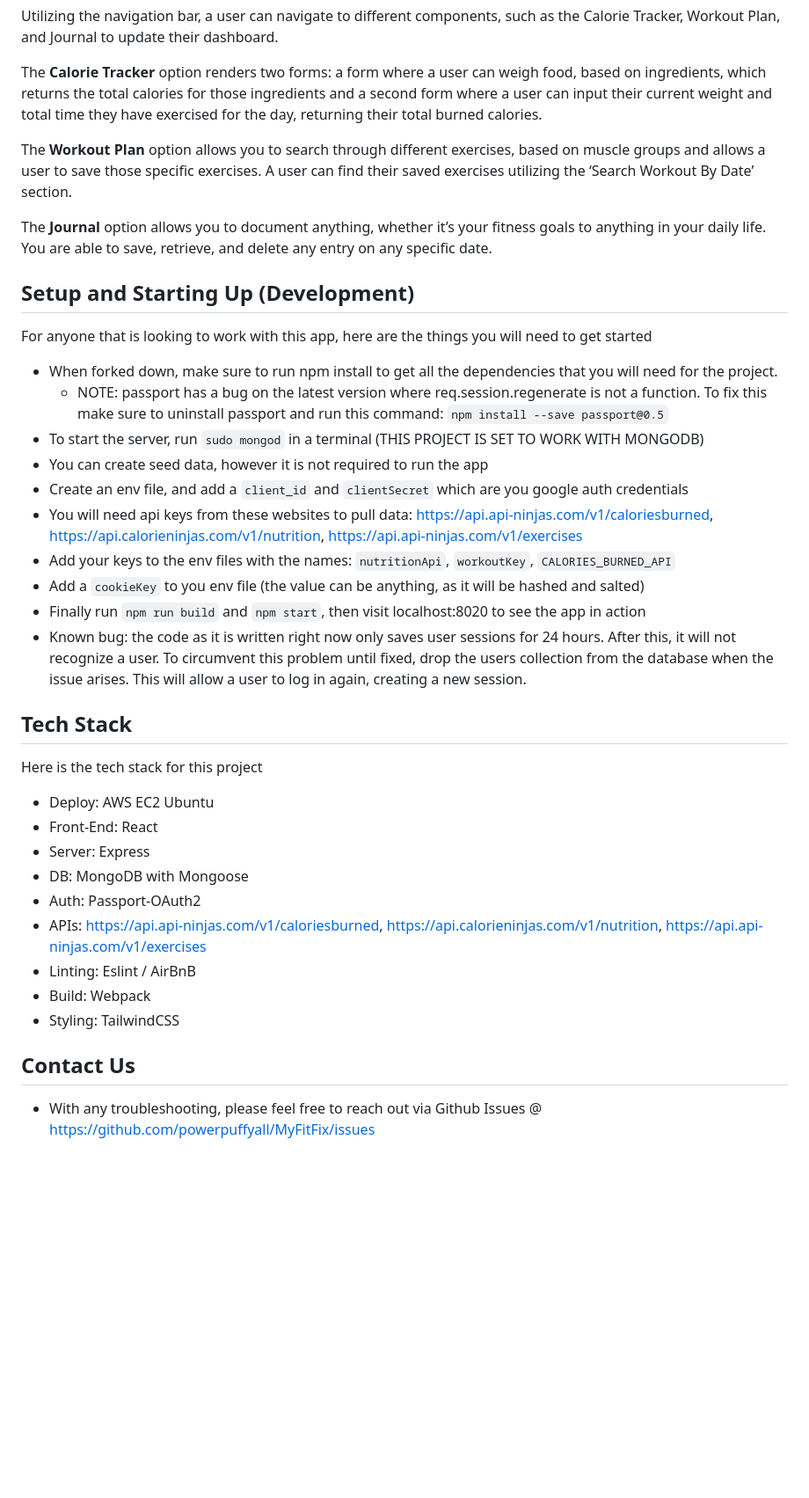
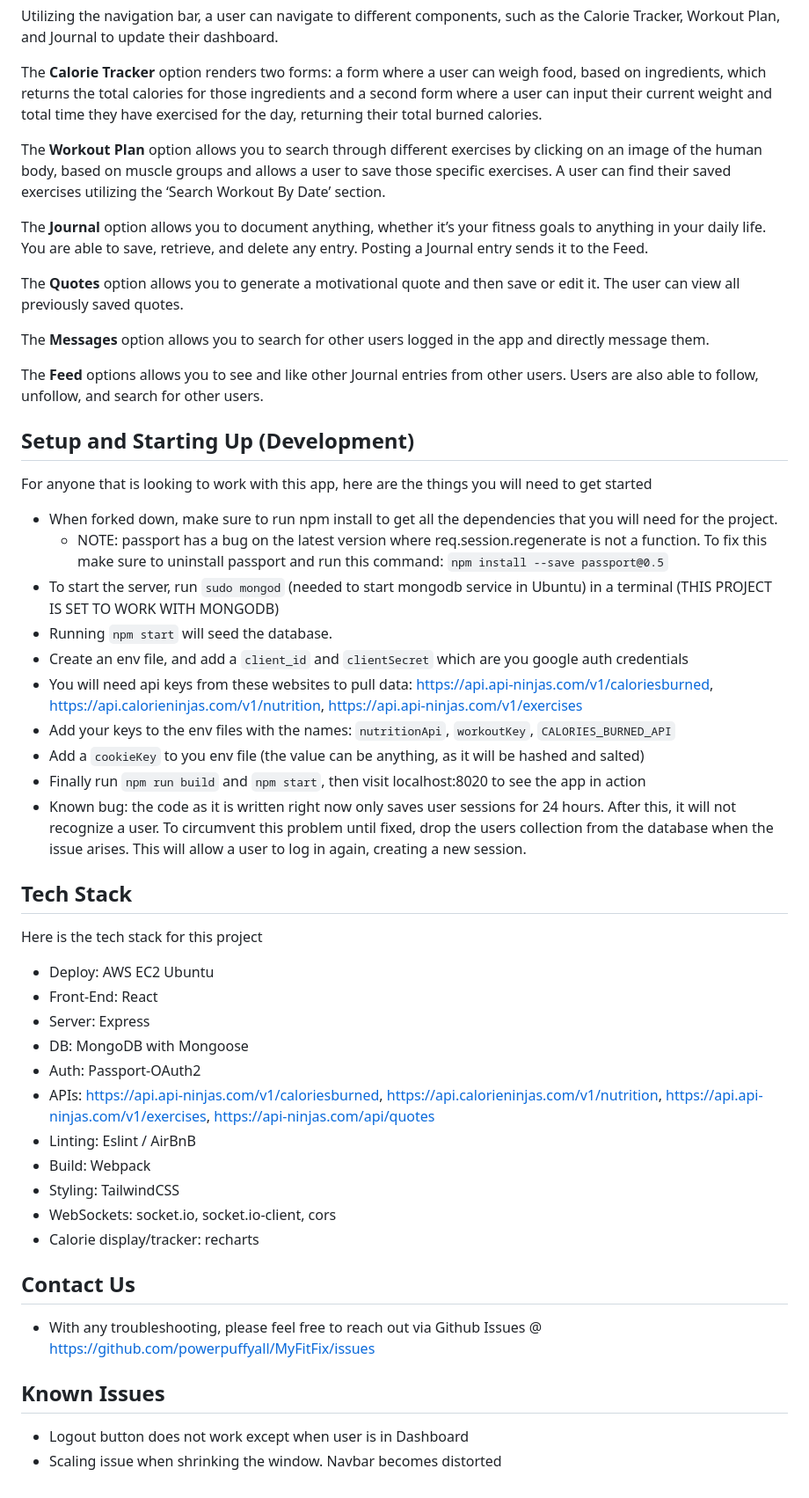
Before and after one commit to TechTitansGeaux/MyFitFix, a Markdown page: README.md, the part around the change. Shown at 88% size. Rendered like a GitHub page; blank space fills up the shorter version.

```diff
--- a/README.md
+++ b/README.md
@@ -10,22 +10,28 @@ Utilizing the navigation bar, a user can navigate to different components, such
 
 The **Calorie Tracker** option renders two forms: a form where a user can weigh food, based on ingredients, which returns the total calories for those ingredients and a second form where a user can input their current weight and total time they have exercised for the day, returning their total burned calories.
 
-The **Workout Plan** option allows you to search through different exercises, based on muscle groups and allows a user to save those specific exercises. A user can find their saved exercises utilizing the ‘Search Workout By Date’ section.
+The **Workout Plan** option allows you to search through different exercises by clicking on an image of the human body, based on muscle groups and allows a user to save those specific exercises. A user can find their saved exercises utilizing the ‘Search Workout By Date’ section.
 
-The **Journal** option allows you to document anything, whether it’s your fitness goals to anything in your daily life. You are able to save, retrieve, and delete any entry on any specific date.
+The **Journal** option allows you to document anything, whether it’s your fitness goals to anything in your daily life. You are able to save, retrieve, and delete any entry. Posting a Journal entry sends it to the Feed.
+
+The **Quotes** option allows you to generate a motivational quote and then save or edit it. The user can view all previously saved quotes.
+
+The **Messages** option allows you to search for other users logged in the app and directly message them.
+
+The **Feed** options allows you to see and like other Journal entries from other users. Users are also able to follow, unfollow, and search for other users.
 
 ## Setup and Starting Up (Development)
 For anyone that is looking to work with this app, here are the things you will need to get started
 - When forked down, make sure to run npm install to get all the dependencies that you will need for the project.
   - NOTE: passport has a bug on the latest version where req.session.regenerate is not a function. To fix this make sure to uninstall passport and run this command: `npm install --save passport@0.5`
-- To start the server, run `sudo mongod` in a terminal (THIS PROJECT IS SET TO WORK WITH MONGODB)
-- You can create seed data, however it is not required to run the app
+- To start the server, run `sudo mongod` (needed to start mongodb service in Ubuntu) in a terminal (THIS PROJECT IS SET TO WORK WITH MONGODB)
+- Running `npm start` will seed the database.
 - Create an env file, and add a `client_id` and `clientSecret` which are you google auth credentials
 - You will need api keys from these websites to pull data: https://api.api-ninjas.com/v1/caloriesburned, https://api.calorieninjas.com/v1/nutrition, https://api.api-ninjas.com/v1/exercises
 - Add your keys to the env files with the names: `nutritionApi`, `workoutKey`, `CALORIES_BURNED_API`
 - Add a `cookieKey` to you env file (the value can be anything, as it will be hashed and salted)
 - Finally run `npm run build` and `npm start`, then visit localhost:8020 to see the app in action
-- Known bug: the code as it is written right now only saves user sessions for 24 hours. After this, it will not recognize a user. To circumvent this problem      until fixed, drop the users collection from the database when the issue arises. This will allow a user to log in again, creating a new session.
+- Known bug: the code as it is written right now only saves user sessions for 24 hours. After this, it will not recognize a user. To circumvent this problem until fixed, drop the users collection from the database when the issue arises. This will allow a user to log in again, creating a new session.
 
 ## Tech Stack
 Here is the tech stack for this project
@@ -34,10 +40,16 @@ Here is the tech stack for this project
 - Server: Express
 - DB: MongoDB with Mongoose
 - Auth: Passport-OAuth2
-- APIs: https://api.api-ninjas.com/v1/caloriesburned, https://api.calorieninjas.com/v1/nutrition, https://api.api-ninjas.com/v1/exercises
+- APIs: https://api.api-ninjas.com/v1/caloriesburned, https://api.calorieninjas.com/v1/nutrition, https://api.api-ninjas.com/v1/exercises, https://api-ninjas.com/api/quotes
 - Linting: Eslint / AirBnB
 - Build: Webpack
 - Styling: TailwindCSS
+- WebSockets: socket.io, socket.io-client, cors
+- Calorie display/tracker: recharts
 
 ## Contact Us
 - With any troubleshooting, please feel free to reach out via Github Issues @ https://github.com/powerpuffyall/MyFitFix/issues
+
+## Known Issues
+- Logout button does not work except when user is in Dashboard
+- Scaling issue when shrinking the window. Navbar becomes distorted
```
